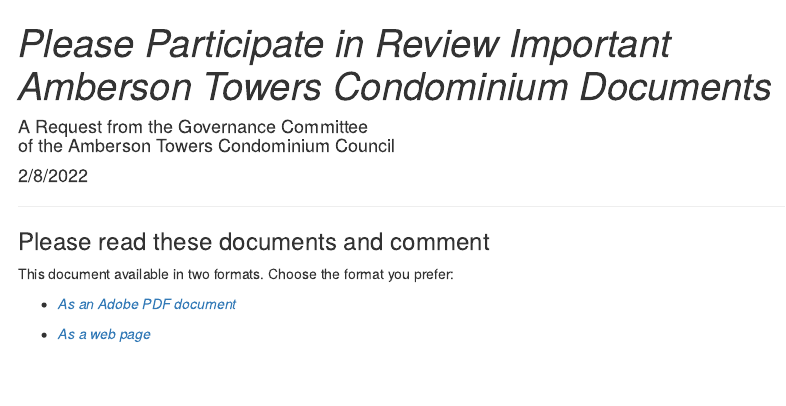
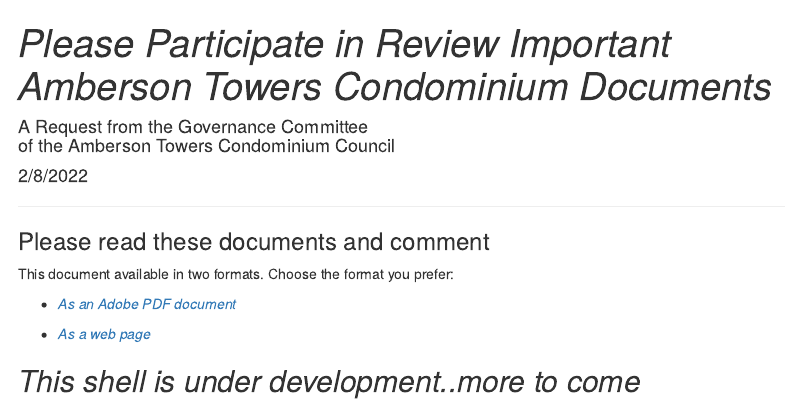
Before and after one commit to davidpassmore/draft_rules, an R Markdown document (index.Rmd): the page in a window 1100 px wide, from its top. Rendered offline with R 4.5, knitr and Pandoc, with nearby package versions.

```diff
--- a/index.Rmd
+++ b/index.Rmd
@@ -18,3 +18,5 @@
 * [*As an Adobe PDF document*](DraftRules.pdf)
 
 * [*As a web page*](DraftRules.html)
+
+## *This shell is under development..more to come*
```
Also changed, not shown: 1 other file.
